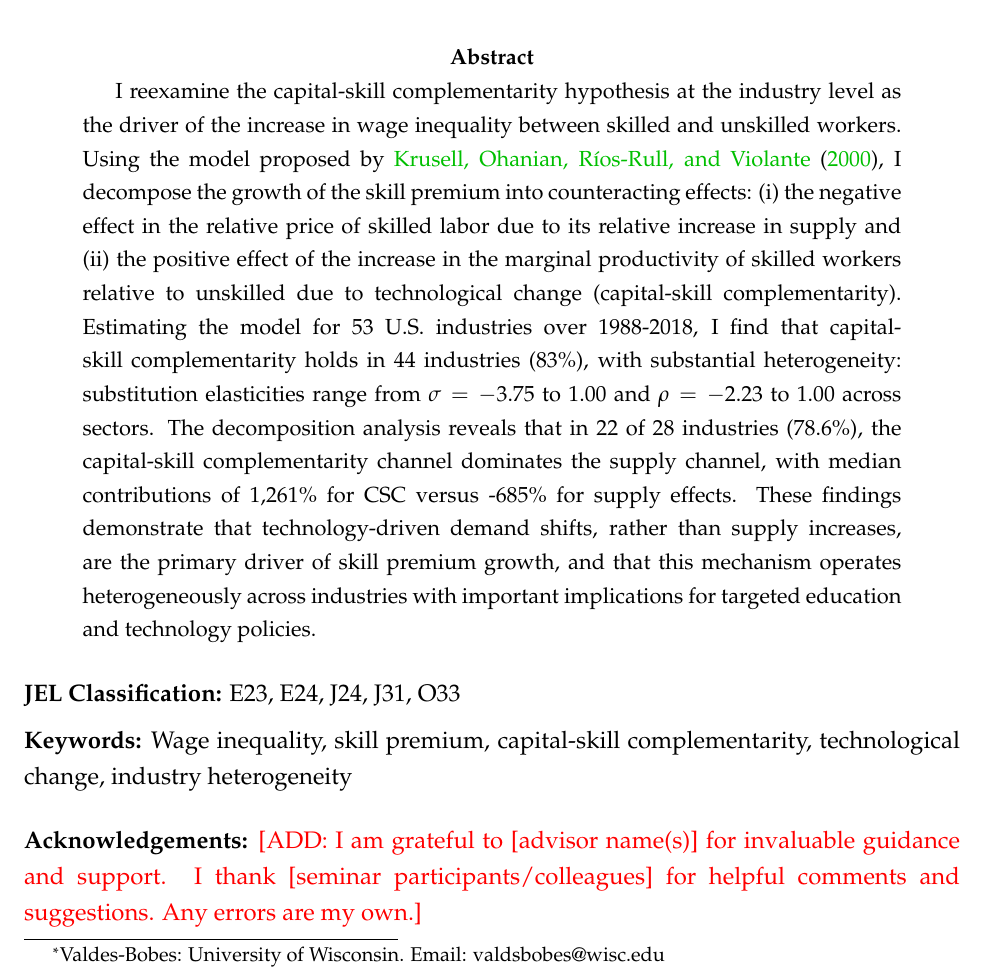
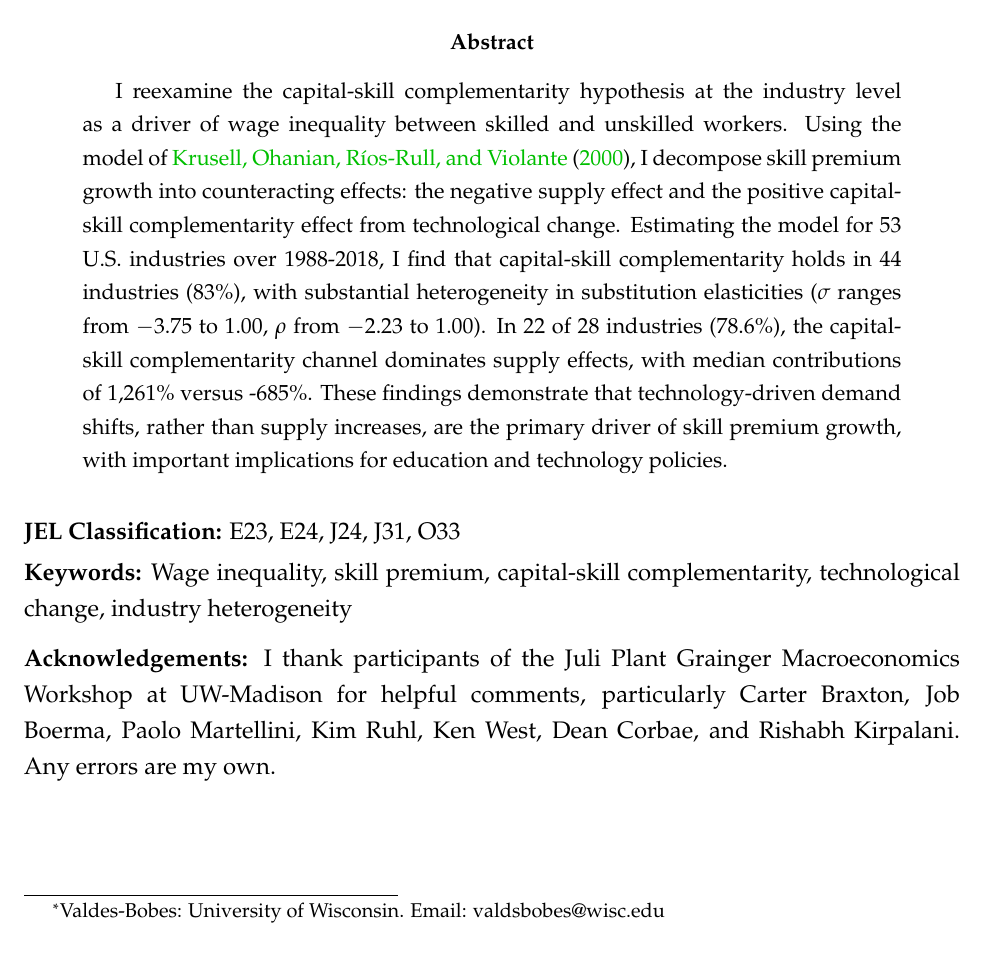
Before and after one commit to mitchv34/industry_skill_premium, a LaTeX paper (documents/manuscript/manuscript.tex): part of page 1 of 84, cut so that both start at the same text. Compiled offline with pdfLaTeX.

Commit message:
Revise abstract for clarity and conciseness; update acknowledgements section

```diff
--- a/documents/manuscript/manuscript.tex
+++ b/documents/manuscript/manuscript.tex
@@ -138,20 +138,20 @@
 \maketitle
 %TODO: Add abstract
 \begin{abstract}
- I reexamine the capital-skill complementarity hypothesis at the industry level as the driver of the increase in wage inequality between skilled and unskilled workers. Using the model proposed by \citet*{krusell2000capital}, I decompose the growth of the skill premium into counteracting effects: (i) the negative effect in the relative price of skilled labor due to its relative increase in supply and (ii) the positive effect of the increase in the marginal productivity of skilled workers relative to unskilled due to technological change (capital-skill complementarity). Estimating the model for 53 U.S. industries over 1988-2018, I find that capital-skill complementarity holds in 44 industries (83\%), with substantial heterogeneity: substitution elasticities range from $\sigma = -3.75$ to $1.00$ and $\rho = -2.23$ to $1.00$ across sectors. The decomposition analysis reveals that in 22 of 28 industries (78.6\%), the capital-skill complementarity channel dominates the supply channel, with median contributions of 1,261\% for CSC versus -685\% for supply effects. These findings demonstrate that technology-driven demand shifts, rather than supply increases, are the primary driver of skill premium growth, and that this mechanism operates heterogeneously across industries with important implications for targeted education and technology policies.
+ I reexamine the capital-skill complementarity hypothesis at the industry level as a driver of wage inequality between skilled and unskilled workers. Using the model of \citet*{krusell2000capital}, I decompose skill premium growth into counteracting effects: the negative supply effect and the positive capital-skill complementarity effect from technological change. Estimating the model for 53 U.S. industries over 1988-2018, I find that capital-skill complementarity holds in 44 industries (83\%), with substantial heterogeneity in substitution elasticities ($\sigma$ ranges from $-3.75$ to $1.00$, $\rho$ from $-2.23$ to $1.00$). In 22 of 28 industries (78.6\%), the capital-skill complementarity channel dominates supply effects, with median contributions of 1,261\% versus -685\%. These findings demonstrate that technology-driven demand shifts, rather than supply increases, are the primary driver of skill premium growth, with important implications for education and technology policies.
 \end{abstract}
 
-\vspace{0.3cm}
+\vspace{0.2cm}
 
 \noindent \textbf{JEL Classification:} E23, E24, J24, J31, O33
 
-\vspace{0.2cm}
+\vspace{0.1cm}
 
 \noindent \textbf{Keywords:} Wage inequality, skill premium, capital-skill complementarity, technological change, industry heterogeneity
 
-\vspace{0.5cm}
+\vspace{0.25cm}
 
-\noindent \textbf{Acknowledgements:} \textcolor{red}{[ADD: I am grateful to [advisor name(s)] for invaluable guidance and support. I thank [seminar participants/colleagues] for helpful comments and suggestions. Any errors are my own.]}
+\noindent \textbf{Acknowledgements:} I thank participants of the Juli Plant Grainger Macroeconomics Workshop at UW-Madison for helpful comments, particularly Carter Braxton, Job Boerma, Paolo Martellini, Kim Ruhl, Ken West, Dean Corbae, and Rishabh Kirpalani. Any errors are my own.
 
 \thispagestyle{empty}
 
```
Also changed, not shown: documents/manuscript/manuscript.pdf.
